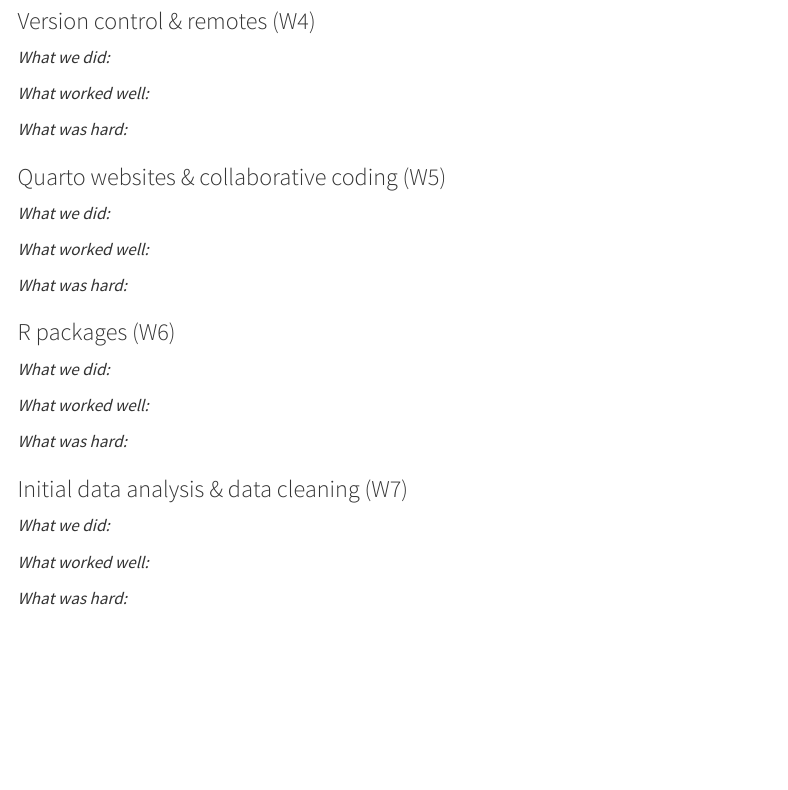
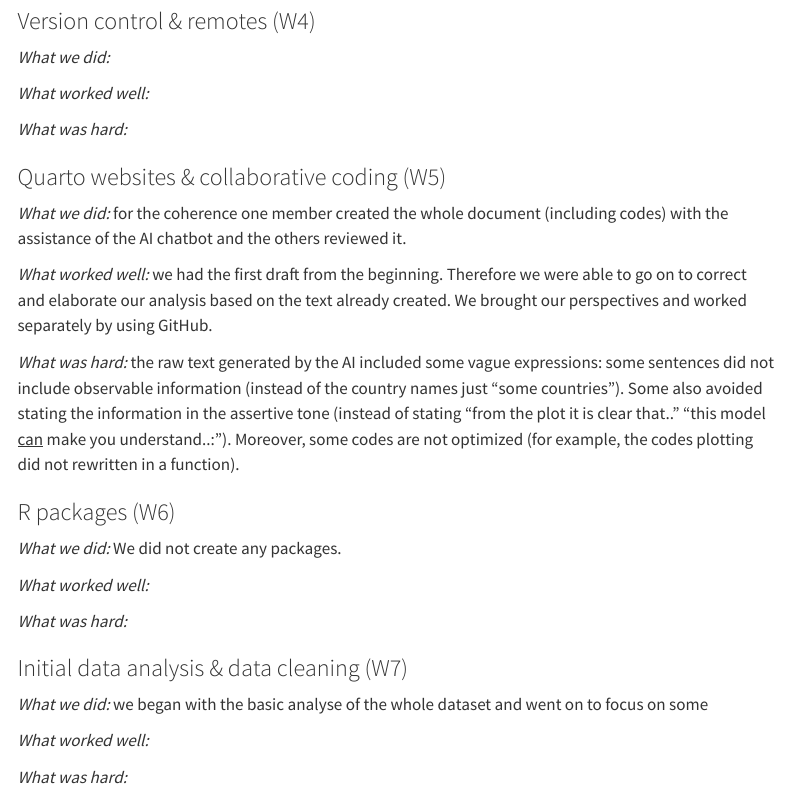
Before and after one commit to Youta-droid/Stat_Project, a Quarto document (Stat/Quarto/group-reflection.qmd): the page in a window 1100 px wide, from 640 px down. Rendered offline with R 4.5, knitr and Pandoc in place of Quarto, with nearby package versions; menus at the side of the page are left out.

Commit message:
edited the group reflection on w5 and w6

```diff
--- a/Stat/Quarto/group-reflection.qmd
+++ b/Stat/Quarto/group-reflection.qmd
@@ -33,15 +33,15 @@ For each skill area, describe what your group actually used it for. If you did n
 
 ### Quarto websites & collaborative coding (W5)
 
-*What we did:*
+*What we did:* for the coherence one member created the whole document (including codes) with the assistance of the AI chatbot and the others reviewed it.
 
-*What worked well:*
+*What worked well:* we had the first draft from the beginning. Therefore we were able to go on to correct and elaborate our analysis based on the text already created. We brought our perspectives and worked separately by using GitHub.
 
-*What was hard:*
+*What was hard:* the raw text generated by the AI included some vague expressions: some sentences did not include observable information (instead of the country names just "some countries"). Some also avoided stating the information in the assertive tone (instead of stating "from the plot it is clear that.." "this model [can]{.underline} make you understand..:"). Moreover, some codes are not optimized (for example, the codes plotting did not rewritten in a function).
 
 ### R packages (W6)
 
-*What we did:*
+*What we did:* We did not create any packages.
 
 *What worked well:*
 
@@ -49,7 +49,7 @@ For each skill area, describe what your group actually used it for. If you did n
 
 ### Initial data analysis & data cleaning (W7)
 
-*What we did:*
+*What we did:* we began with the basic analyse of the whole dataset and went on to focus on some
 
 *What worked well:*
 
```
Also changed, not shown: Stat/Quarto/group-reflection.qmd (14 more changed lines), 19 other files.
